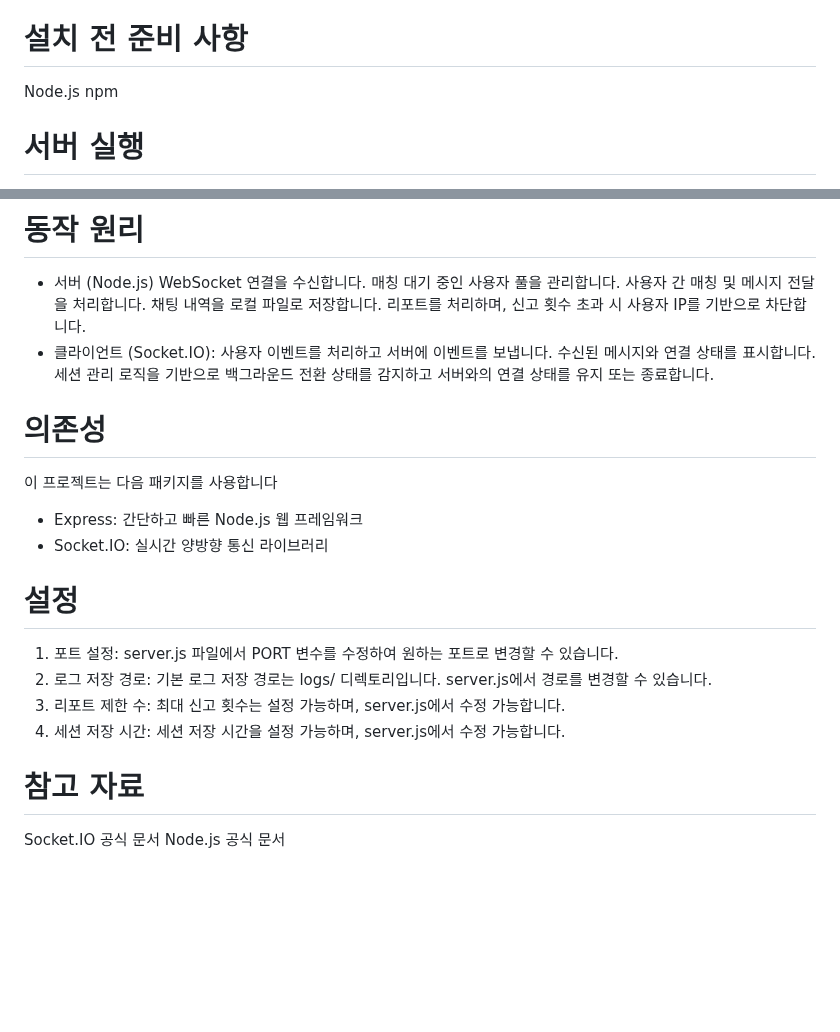
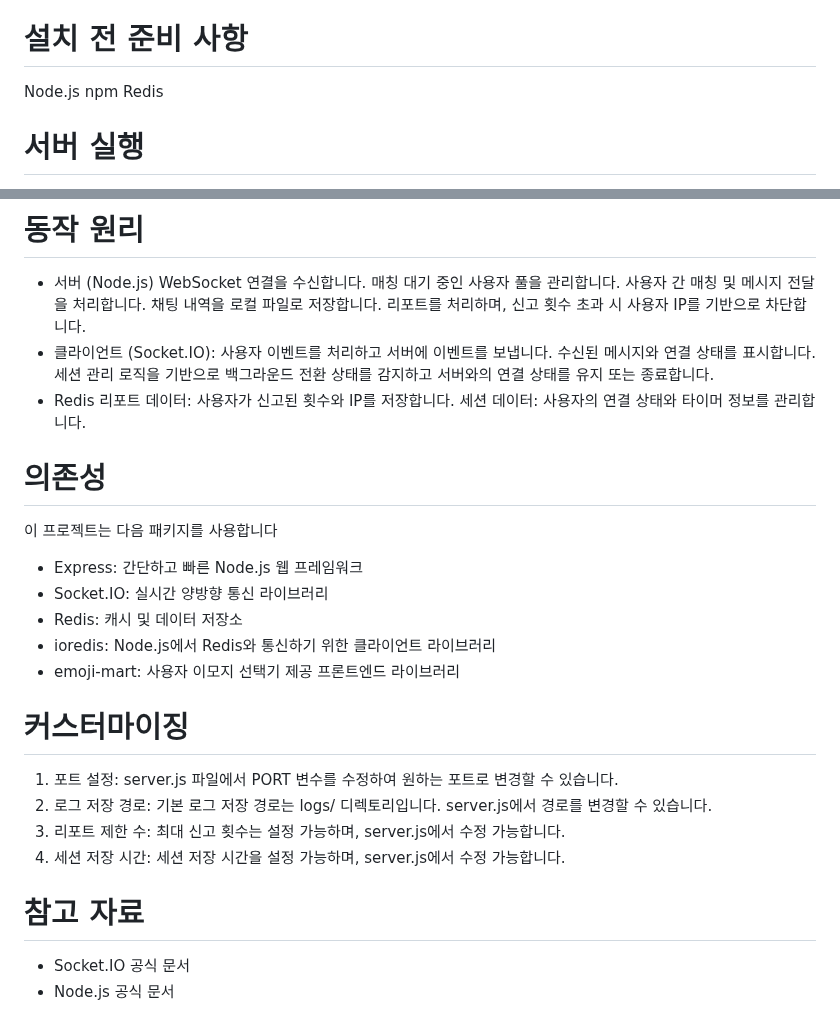
Before and after one commit to kongunni/nulm, a Markdown page: README.md, 2 parts joined by grey strips. GitHub-like rendering; blank space fills up the shorter version.

```diff
--- a/README.md
+++ b/README.md
@@ -18,6 +18,8 @@
 # 설치 전 준비 사항
 Node.js
 npm
+Redis
+
 
 # 서버 실행
 npm run dev
@@ -41,22 +43,27 @@ WebSocket 연결을 수신합니다.
 사용자 이벤트를 처리하고 서버에 이벤트를 보냅니다.
 수신된 메시지와 연결 상태를 표시합니다.
 세션 관리 로직을 기반으로 백그라운드 전환 상태를 감지하고 서버와의 연결 상태를 유지 또는 종료합니다.
-
+- Redis
+리포트 데이터: 사용자가 신고된 횟수와 IP를 저장합니다.
+세션 데이터: 사용자의 연결 상태와 타이머 정보를 관리합니다.
 
 
 # 의존성
 이 프로젝트는 다음 패키지를 사용합니다
 - Express: 간단하고 빠른 Node.js 웹 프레임워크
 - Socket.IO: 실시간 양방향 통신 라이브러리
+- Redis: 캐시 및 데이터 저장소
+- ioredis: Node.js에서 Redis와 통신하기 위한 클라이언트 라이브러리
+- emoji-mart: 사용자 이모지 선택기 제공 프론트엔드 라이브러리
 
 
 
-# 설정
+# 커스터마이징
 1. 포트 설정: server.js 파일에서 PORT 변수를 수정하여 원하는 포트로 변경할 수 있습니다.
 2. 로그 저장 경로: 기본 로그 저장 경로는 logs/ 디렉토리입니다. server.js에서 경로를 변경할 수 있습니다.
 3. 리포트 제한 수: 최대 신고 횟수는 설정 가능하며, server.js에서 수정 가능합니다.
 4. 세션 저장 시간: 세션 저장 시간을 설정 가능하며, server.js에서 수정 가능합니다.
 
 # 참고 자료
-Socket.IO 공식 문서
-Node.js 공식 문서
+- Socket.IO 공식 문서
+- Node.js 공식 문서
```
